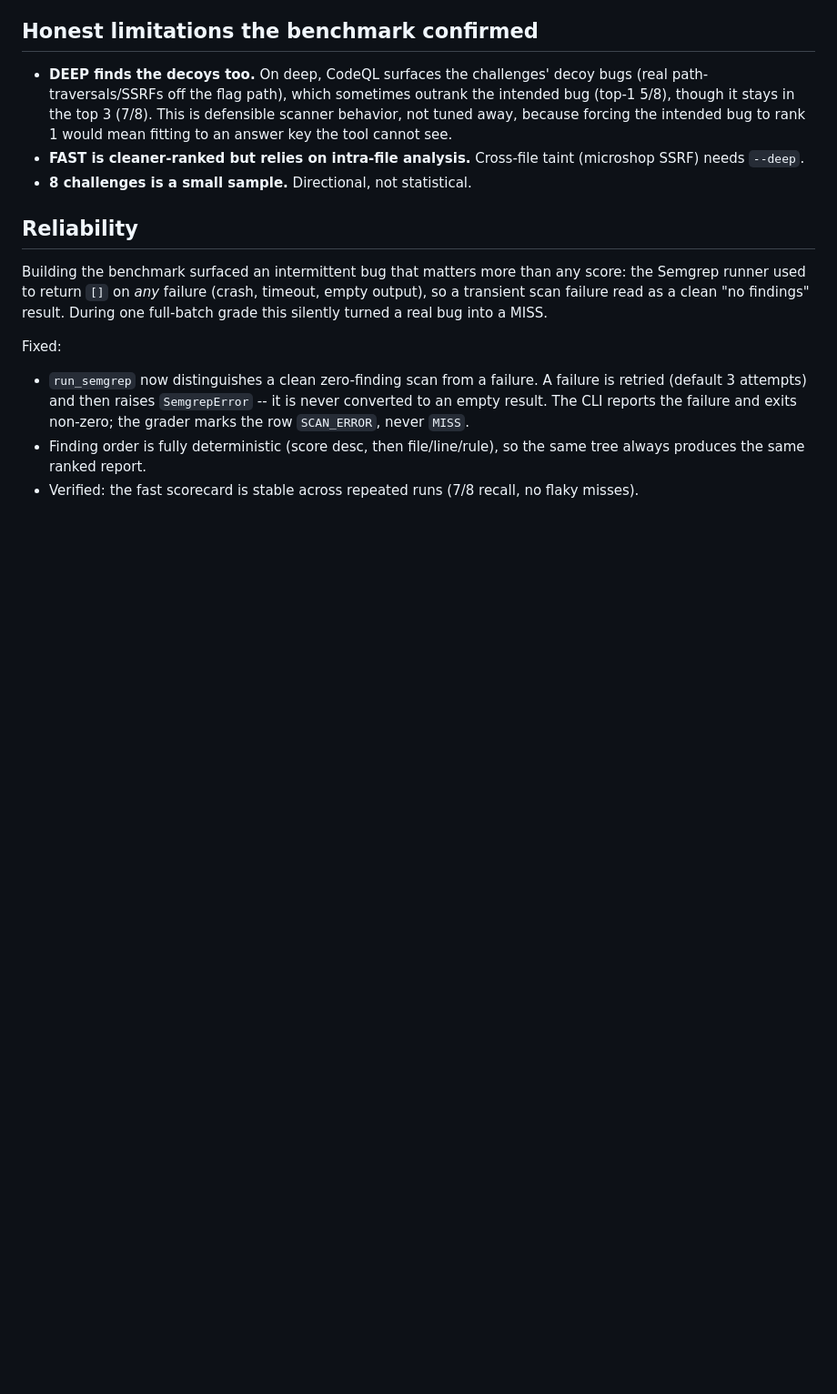
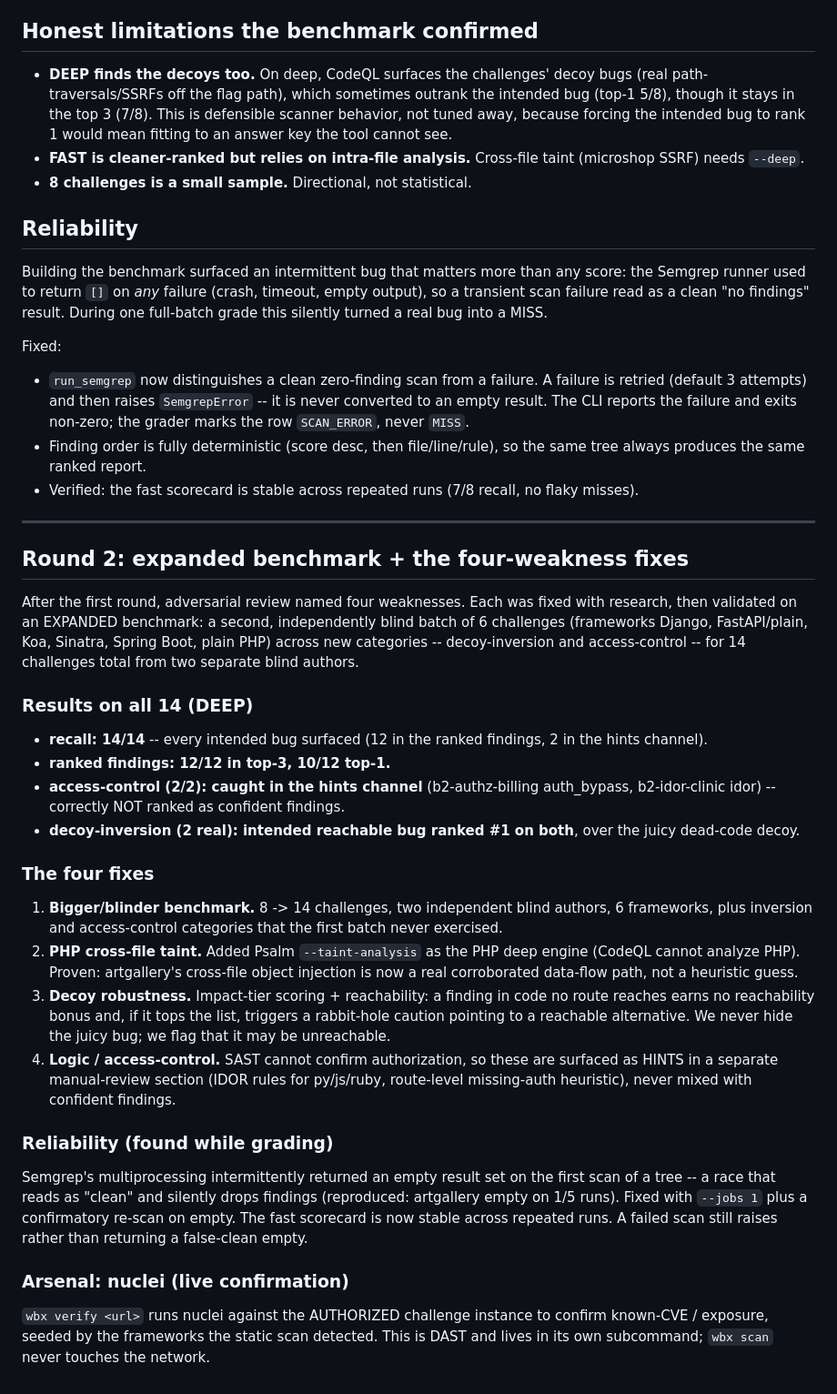
Before and after one commit to ahmdobeidat/wbx, a Markdown page: docs/BENCHMARK.md, the part around the change. Shown at 91% size. GitHub-like rendering; blank space fills up the shorter version.

Commit message:
docs: benchmark round 2 (14 challenges, 4-weakness fixes, reliability, nuclei)
Co-Authored-By: Alaa <alaa@aobeidat.com>
Claude-Session: https://claude.ai/code/session_017y45ktoFb1yYUT7Bpw96AY

```diff
--- a/docs/BENCHMARK.md
+++ b/docs/BENCHMARK.md
@@ -87,3 +87,53 @@ Fixed:
   same tree always produces the same ranked report.
 - Verified: the fast scorecard is stable across repeated runs (7/8 recall,
   no flaky misses).
+
+---
+
+## Round 2: expanded benchmark + the four-weakness fixes
+
+After the first round, adversarial review named four weaknesses. Each was fixed
+with research, then validated on an EXPANDED benchmark: a second, independently
+blind batch of 6 challenges (frameworks Django, FastAPI/plain, Koa, Sinatra,
+Spring Boot, plain PHP) across new categories -- decoy-inversion and
+access-control -- for 14 challenges total from two separate blind authors.
+
+### Results on all 14 (DEEP)
+
+- **recall: 14/14** -- every intended bug surfaced (12 in the ranked findings, 2
+  in the hints channel).
+- **ranked findings: 12/12 in top-3, 10/12 top-1.**
+- **access-control (2/2): caught in the hints channel** (b2-authz-billing
+  auth_bypass, b2-idor-clinic idor) -- correctly NOT ranked as confident findings.
+- **decoy-inversion (2 real): intended reachable bug ranked #1 on both**, over the
+  juicy dead-code decoy.
+
+### The four fixes
+
+1. **Bigger/blinder benchmark.** 8 -> 14 challenges, two independent blind authors,
+   6 frameworks, plus inversion and access-control categories that the first batch
+   never exercised.
+2. **PHP cross-file taint.** Added Psalm `--taint-analysis` as the PHP deep engine
+   (CodeQL cannot analyze PHP). Proven: artgallery's cross-file object injection is
+   now a real corroborated data-flow path, not a heuristic guess.
+3. **Decoy robustness.** Impact-tier scoring + reachability: a finding in code no
+   route reaches earns no reachability bonus and, if it tops the list, triggers a
+   rabbit-hole caution pointing to a reachable alternative. We never hide the juicy
+   bug; we flag that it may be unreachable.
+4. **Logic / access-control.** SAST cannot confirm authorization, so these are
+   surfaced as HINTS in a separate manual-review section (IDOR rules for py/js/ruby,
+   route-level missing-auth heuristic), never mixed with confident findings.
+
+### Reliability (found while grading)
+
+Semgrep's multiprocessing intermittently returned an empty result set on the first
+scan of a tree -- a race that reads as "clean" and silently drops findings
+(reproduced: artgallery empty on 1/5 runs). Fixed with `--jobs 1` plus a
+confirmatory re-scan on empty. The fast scorecard is now stable across repeated
+runs. A failed scan still raises rather than returning a false-clean empty.
+
+### Arsenal: nuclei (live confirmation)
+
+`wbx verify <url>` runs nuclei against the AUTHORIZED challenge instance to confirm
+known-CVE / exposure, seeded by the frameworks the static scan detected. This is
+DAST and lives in its own subcommand; `wbx scan` never touches the network.
```
